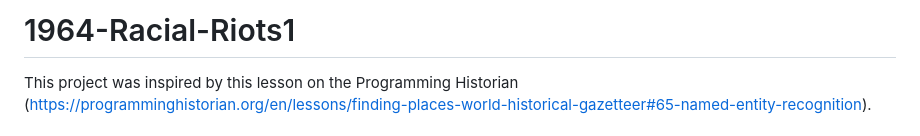
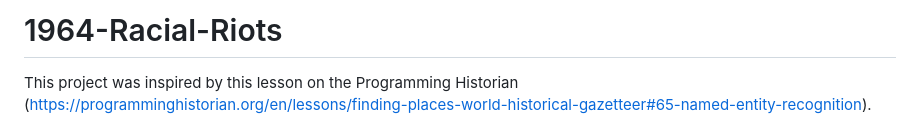
Before and after one commit to hhsheak/1964-Racial-Riots, a Markdown page: README.md, the part around the change. GitHub-like rendering.

```diff
--- a/README.md
+++ b/README.md
@@ -1,4 +1,4 @@
-# 1964-Racial-Riots1
+# 1964-Racial-Riots
 This project was inspired by this lesson on the Programming Historian (https://programminghistorian.org/en/lessons/finding-places-world-historical-gazetteer#65-named-entity-recognition).
 
 ## Process
```
